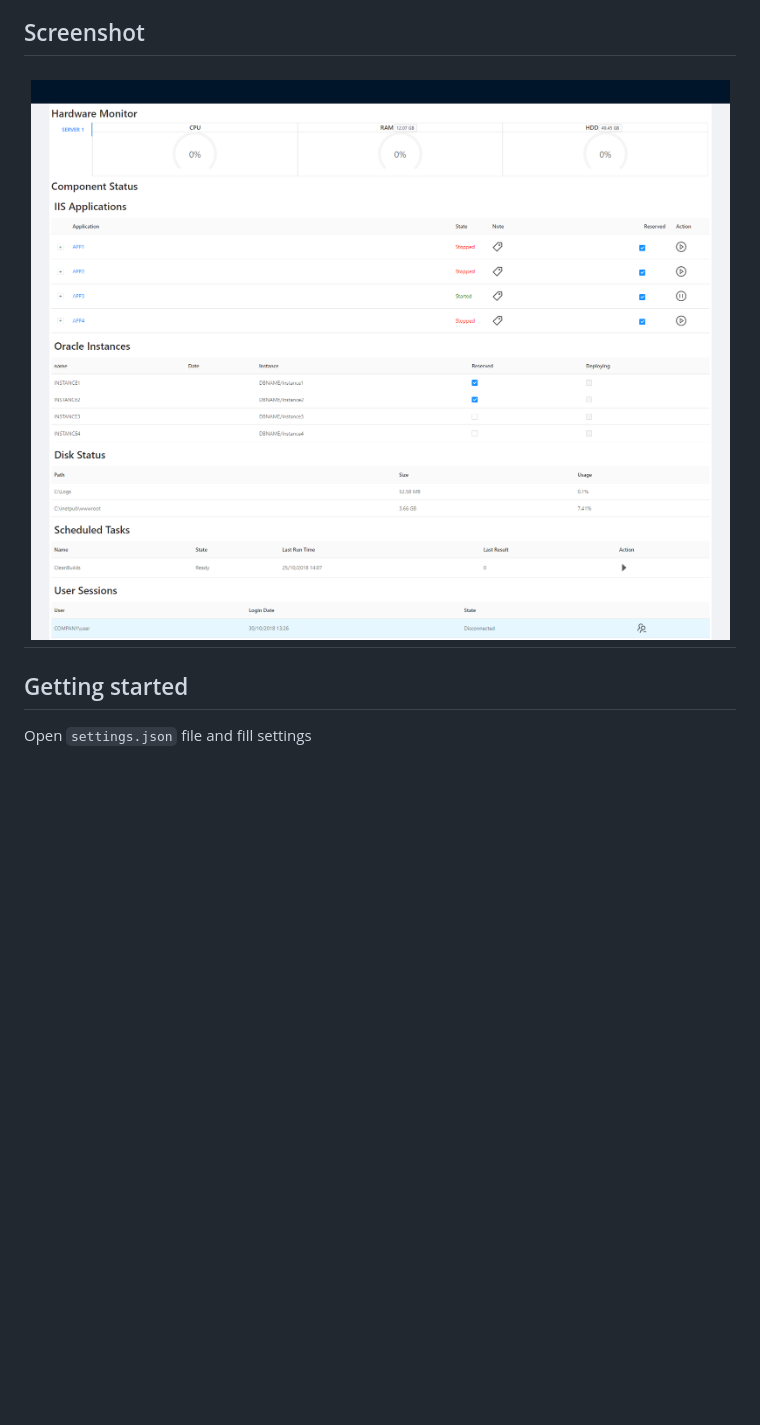
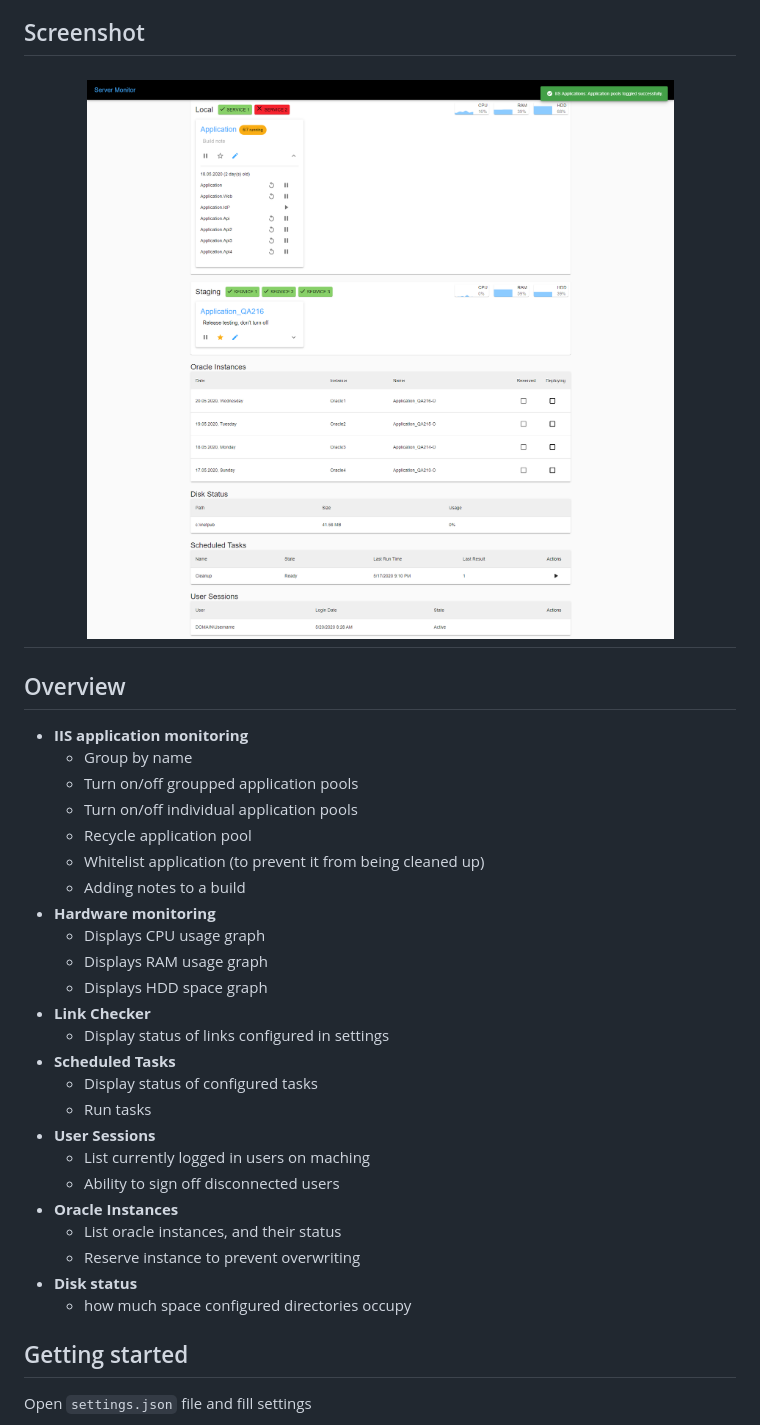
Before and after one commit to gregorysl/ServerMonitor, a Markdown page: README.md, the part around the change. Rendered like a GitHub page; pictures changed too: screenshot.png; blank space fills up the shorter version.

Commit message:
Updated readme and settings file

```diff
--- a/README.md
+++ b/README.md
@@ -7,6 +7,33 @@ Simple tool to monitor server resources, manage IIS applications, check disk usa
 <h1 align="center">
   <img src="screenshot.png?raw=true" alt="Server Monitor"/>
 </h1>
+
+## Overview
+
+- **IIS application monitoring**
+  - Group by name
+  - Turn on/off groupped application pools
+  - Turn on/off individual application pools
+  - Recycle application pool
+  - Whitelist application (to prevent it from being cleaned up)
+  - Adding notes to a build
+- **Hardware monitoring**
+  - Displays CPU usage graph
+  - Displays RAM usage graph
+  - Displays HDD space graph
+- **Link Checker**
+  - Display status of links configured in settings
+- **Scheduled Tasks**
+  - Display status of configured tasks
+  - Run tasks
+- **User Sessions**
+  - List currently logged in users on maching
+  - Ability to sign off disconnected users
+- **Oracle Instances**
+  - List oracle instances, and their status
+  - Reserve instance to prevent overwriting
+- **Disk status**
+  - how much space configured directories occupy
 
 ## Getting started
 
```
Also changed, not shown: 1 other file.
